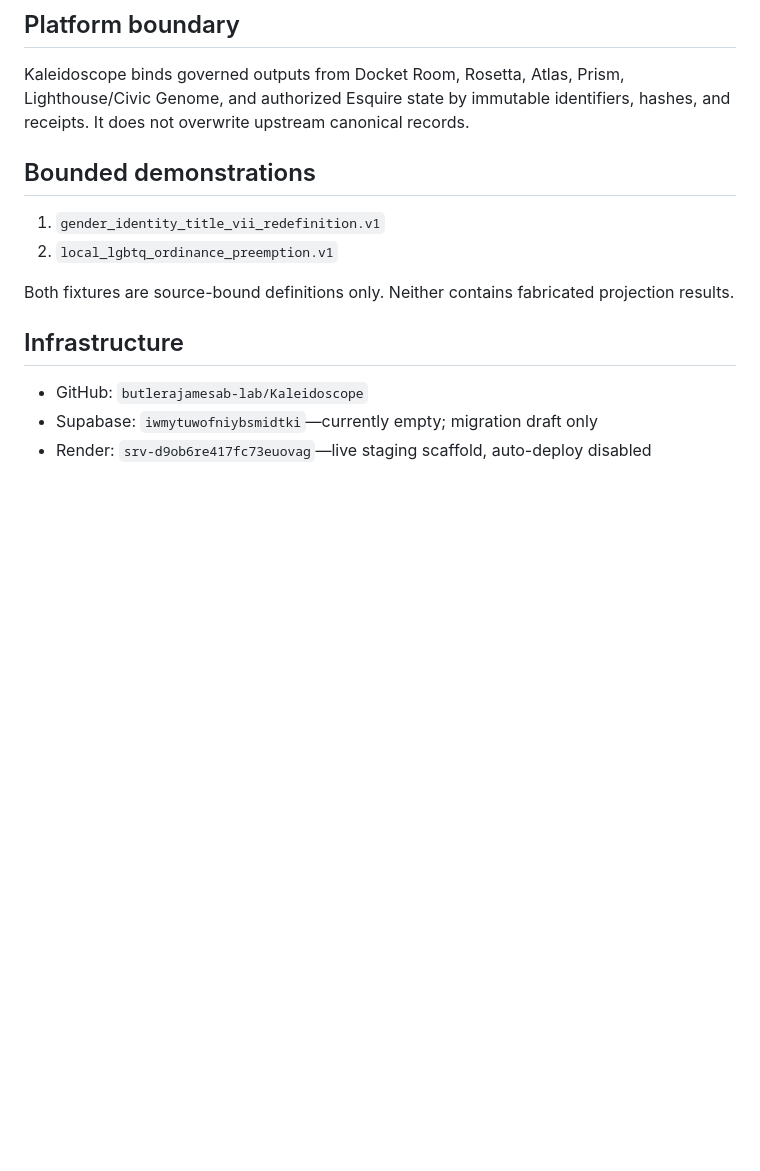
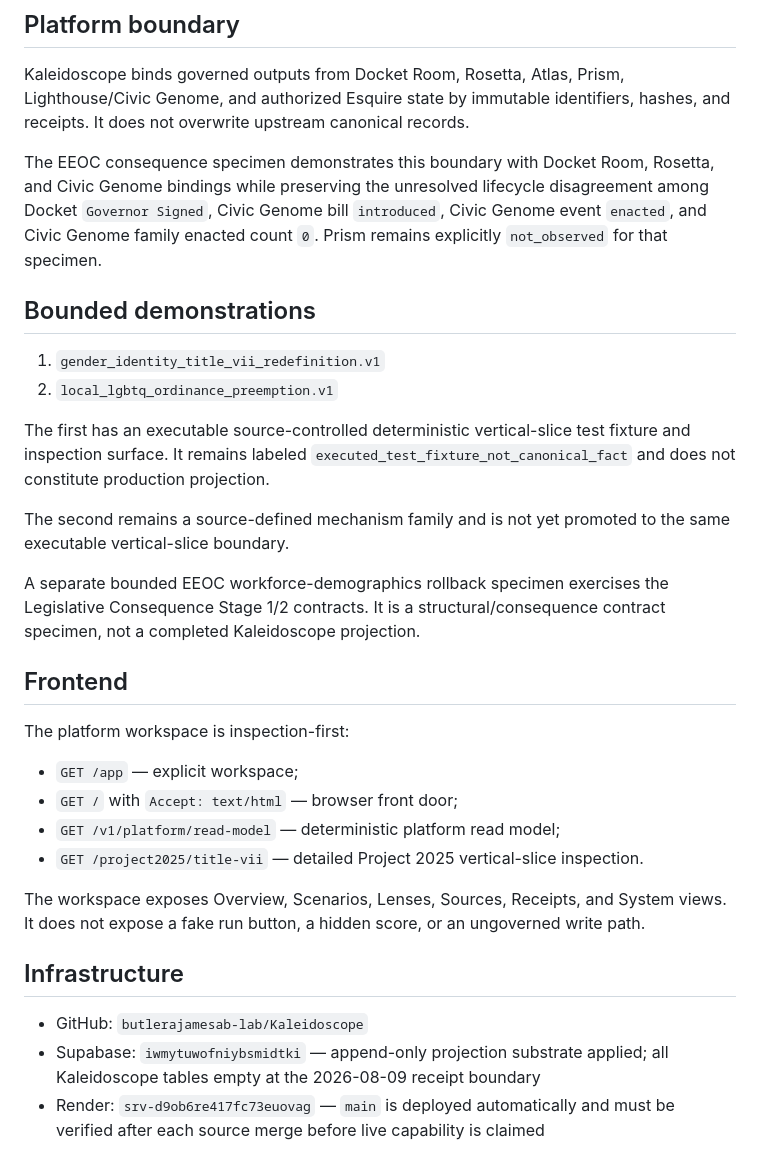
Before and after one commit to butlerajamesab-lab/Kaleidoscope, a Markdown page: README.md, the part around one of its changes. Drawn GitHub-style; blank space fills up the shorter version.

```diff
--- a/README.md
+++ b/README.md
@@ -47,15 +74,32 @@ The current source state includes:
 
 Kaleidoscope binds governed outputs from Docket Room, Rosetta, Atlas, Prism, Lighthouse/Civic Genome, and authorized Esquire state by immutable identifiers, hashes, and receipts. It does not overwrite upstream canonical records.
 
+The EEOC consequence specimen demonstrates this boundary with Docket Room, Rosetta, and Civic Genome bindings while preserving the unresolved lifecycle disagreement among Docket `Governor Signed`, Civic Genome bill `introduced`, Civic Genome event `enacted`, and Civic Genome family enacted count `0`. Prism remains explicitly `not_observed` for that specimen.
+
 ## Bounded demonstrations
 
 1. `gender_identity_title_vii_redefinition.v1`
 2. `local_lgbtq_ordinance_preemption.v1`
 
-Both fixtures are source-bound definitions only. Neither contains fabricated projection results.
+The first has an executable source-controlled deterministic vertical-slice test fixture and inspection surface. It remains labeled `executed_test_fixture_not_canonical_fact` and does not constitute production projection.
+
+The second remains a source-defined mechanism family and is not yet promoted to the same executable vertical-slice boundary.
+
+A separate bounded EEOC workforce-demographics rollback specimen exercises the Legislative Consequence Stage 1/2 contracts. It is a structural/consequence contract specimen, not a completed Kaleidoscope projection.
+
+## Frontend
+
+The platform workspace is inspection-first:
+
+- `GET /app` — explicit workspace;
+- `GET /` with `Accept: text/html` — browser front door;
+- `GET /v1/platform/read-model` — deterministic platform read model;
+- `GET /project2025/title-vii` — detailed Project 2025 vertical-slice inspection.
+
+The workspace exposes Overview, Scenarios, Lenses, Sources, Receipts, and System views. It does not expose a fake run button, a hidden score, or an ungoverned write path.
 
 ## Infrastructure
 
 - GitHub: `butlerajamesab-lab/Kaleidoscope`
-- Supabase: `iwmytuwofniybsmidtki`—currently empty; migration draft only
-- Render: `srv-d9ob6re417fc73euovag`—live staging scaffold, auto-deploy disabled
+- Supabase: `iwmytuwofniybsmidtki` — append-only projection substrate applied; all Kaleidoscope tables empty at the 2026-08-09 receipt boundary
+- Render: `srv-d9ob6re417fc73euovag` — `main` is deployed automatically and must be verified after each source merge before live capability is claimed
```
Also changed, not shown: other parts of README.md (+31 -4 lines).
